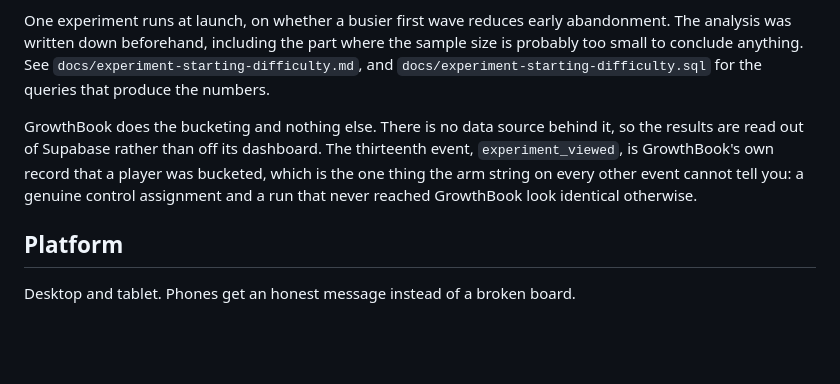
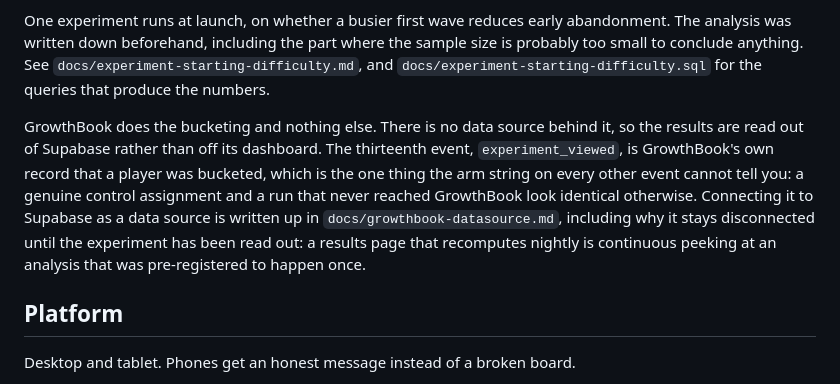
Before and after one commit to sstern42/ats-defence, a Markdown page: README.md, the part around the change. GitHub-like rendering; blank space fills up the shorter version.

```diff
--- a/README.md
+++ b/README.md
@@ -54,7 +54,7 @@ The other five questions are in `docs/leaderboard-and-players.sql`, and most of
 
 One experiment runs at launch, on whether a busier first wave reduces early abandonment. The analysis was written down beforehand, including the part where the sample size is probably too small to conclude anything. See `docs/experiment-starting-difficulty.md`, and `docs/experiment-starting-difficulty.sql` for the queries that produce the numbers.
 
-GrowthBook does the bucketing and nothing else. There is no data source behind it, so the results are read out of Supabase rather than off its dashboard. The thirteenth event, `experiment_viewed`, is GrowthBook's own record that a player was bucketed, which is the one thing the arm string on every other event cannot tell you: a genuine control assignment and a run that never reached GrowthBook look identical otherwise.
+GrowthBook does the bucketing and nothing else. There is no data source behind it, so the results are read out of Supabase rather than off its dashboard. The thirteenth event, `experiment_viewed`, is GrowthBook's own record that a player was bucketed, which is the one thing the arm string on every other event cannot tell you: a genuine control assignment and a run that never reached GrowthBook look identical otherwise. Connecting it to Supabase as a data source is written up in `docs/growthbook-datasource.md`, including why it stays disconnected until the experiment has been read out: a results page that recomputes nightly is continuous peeking at an analysis that was pre-registered to happen once.
 
 ## Platform
 
```
Also changed, not shown: docs/growthbook-datasource.md (added, +258 -0 lines).
